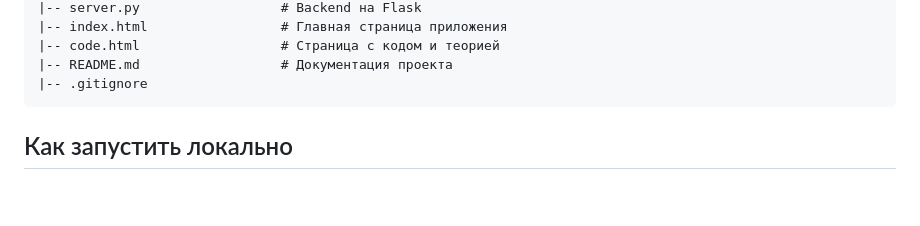
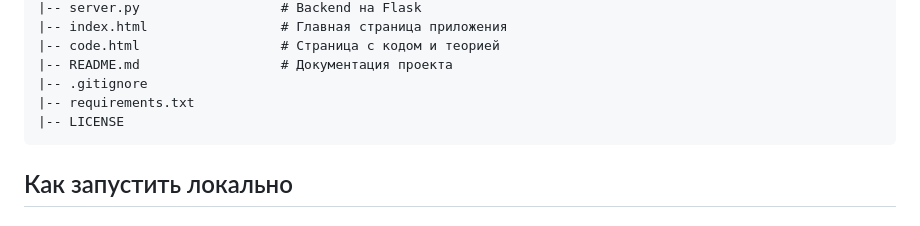
Before and after one commit to hse-ml-visualization/matrix-factorization, a Markdown page: README.md, the part around the change. Rendered like a GitHub page; blank space fills up the shorter version.

Commit message:
Update README.md FINAL

````diff
--- a/README.md
+++ b/README.md
@@ -90,6 +90,8 @@ matrix-factorization/
 |-- code.html                  # Страница с кодом и теорией
 |-- README.md                  # Документация проекта
 |-- .gitignore
+|-- requirements.txt
+|-- LICENSE
 ```
 
 ## Как запустить локально
````
